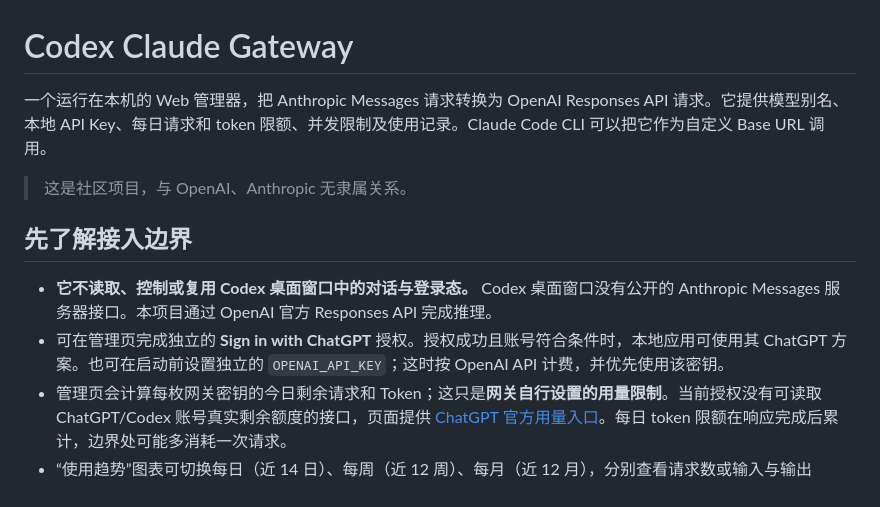
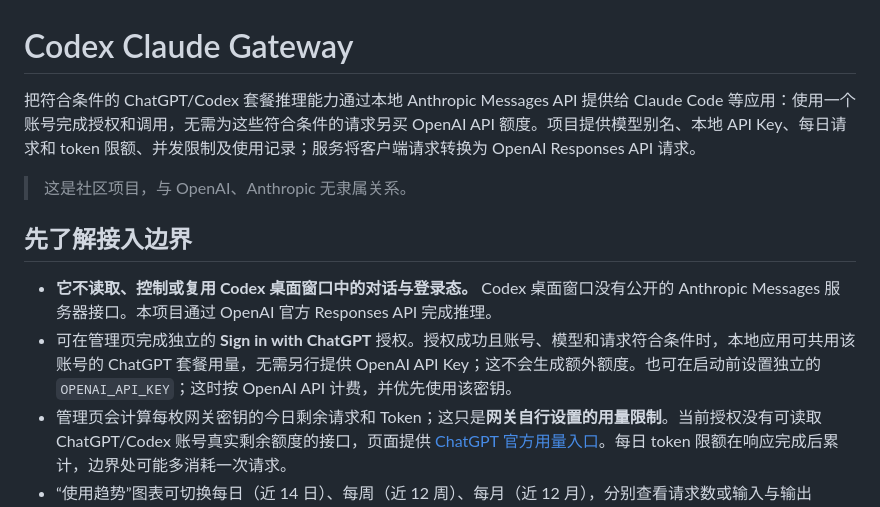
Before and after one commit to yk4023/gpt_web_ui, a Markdown page: README.md, the part around the change. Rendered like a GitHub page.

Commit message:
Clarify ChatGPT plan sharing purpose

```diff
--- a/README.md
+++ b/README.md
@@ -1,13 +1,13 @@
 # Codex Claude Gateway
 
-一个运行在本机的 Web 管理器，把 Anthropic Messages 请求转换为 OpenAI Responses API 请求。它提供模型别名、本地 API Key、每日请求和 token 限额、并发限制及使用记录。Claude Code CLI 可以把它作为自定义 Base URL 调用。
+把符合条件的 ChatGPT/Codex 套餐推理能力通过本地 Anthropic Messages API 提供给 Claude Code 等应用：使用一个账号完成授权和调用，无需为这些符合条件的请求另买 OpenAI API 额度。项目提供模型别名、本地 API Key、每日请求和 token 限额、并发限制及使用记录；服务将客户端请求转换为 OpenAI Responses API 请求。
 
 > 这是社区项目，与 OpenAI、Anthropic 无隶属关系。
 
 ## 先了解接入边界
 
 - **它不读取、控制或复用 Codex 桌面窗口中的对话与登录态。** Codex 桌面窗口没有公开的 Anthropic Messages 服务器接口。本项目通过 OpenAI 官方 Responses API 完成推理。
-- 可在管理页完成独立的 **Sign in with ChatGPT** 授权。授权成功且账号符合条件时，本地应用可使用其 ChatGPT 方案。也可在启动前设置独立的 `OPENAI_API_KEY`；这时按 OpenAI API 计费，并优先使用该密钥。
+- 可在管理页完成独立的 **Sign in with ChatGPT** 授权。授权成功且账号、模型和请求符合条件时，本地应用可共用该账号的 ChatGPT 套餐用量，无需另行提供 OpenAI API Key；这不会生成额外额度。也可在启动前设置独立的 `OPENAI_API_KEY`；这时按 OpenAI API 计费，并优先使用该密钥。
 - 管理页会计算每枚网关密钥的今日剩余请求和 Token；这只是**网关自行设置的用量限制**。当前授权没有可读取 ChatGPT/Codex 账号真实剩余额度的接口，页面提供 [ChatGPT 官方用量入口](https://chatgpt.com/settings/usage)。每日 token 限额在响应完成后累计，边界处可能多消耗一次请求。
 - “使用趋势”图表可切换每日（近 14 日）、每周（近 12 周）、每月（近 12 月），分别查看请求数或输入与输出 Token 合计。历史汇总保存在本机 `.data/state.json`，保留约 400 天；从旧版本升级时只能继承当天密钥累计总数，无法还原此前被清理的请求记录。统计按 `GATEWAY_TIMEZONE`（默认 `Asia/Shanghai`）划分日期。
 - Claude Code 官方文档允许配置 Anthropic Messages 网关，但不保证通过网关使用非 Claude 模型。这个转换器覆盖常用文本、图片输入、工具调用与流式事件；Claude 专有能力未全部实现。请先用小任务验证自己的 Claude Code 版本。
```
Also changed, not shown: docs/blog.zh-CN.md (+12 -8 lines).
